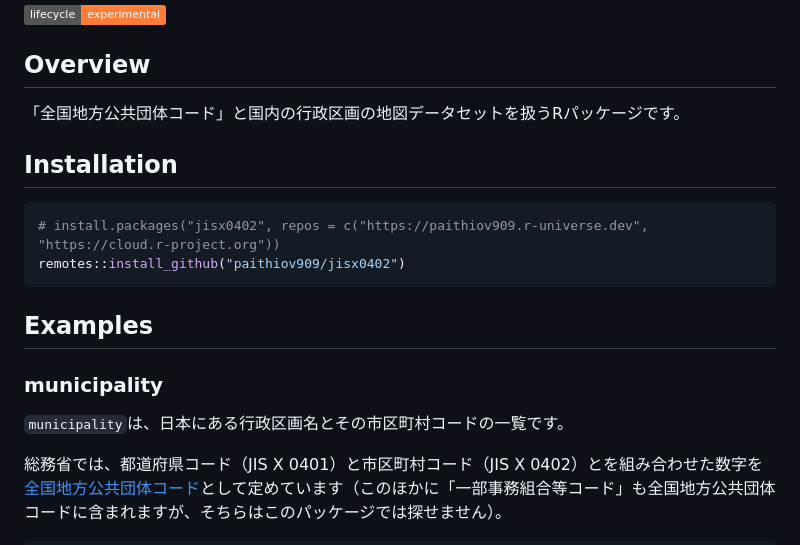
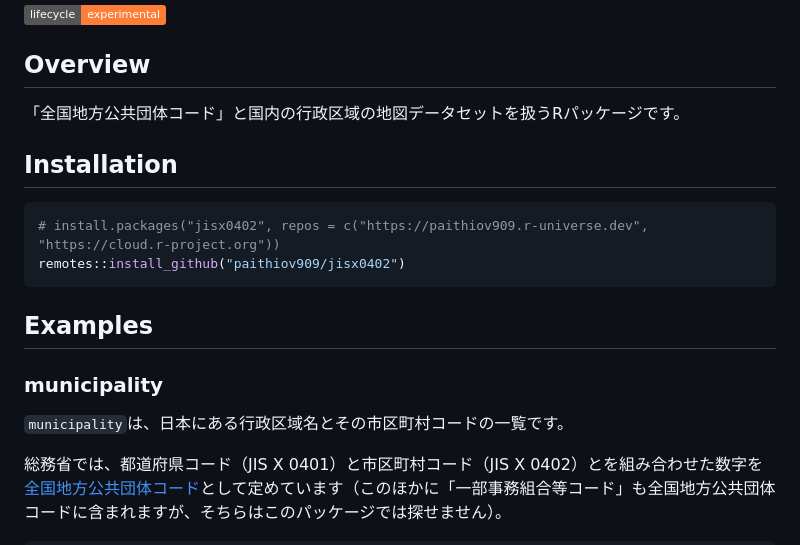
Before and after one commit to paithiov909/jisx0402, a Markdown page: README.md, the part around one of its changes. GitHub-like rendering; badges without logos.

```diff
--- a/README.md
+++ b/README.md
@@ -13,7 +13,7 @@ experimental](https://img.shields.io/badge/lifecycle-experimental-orange.svg)](h
 
 ## Overview
 
-「全国地方公共団体コード」と国内の行政区画の地図データセットを扱うRパッケージです。
+「全国地方公共団体コード」と国内の行政区域の地図データセットを扱うRパッケージです。
 
 ## Installation
 
@@ -26,7 +26,7 @@ remotes::install_github("paithiov909/jisx0402")
 
 ### municipality
 
-`municipality`は、日本にある行政区画名とその市区町村コードの一覧です。
+`municipality`は、日本にある行政区域名とその市区町村コードの一覧です。
 
 総務省では、都道府県コード（JIS X 0401）と市区町村コード（JIS X
 0402）とを組み合わせた数字を[全国地方公共団体コード](https://www.soumu.go.jp/denshijiti/code.html)として定めています（このほかに「一部事務組合等コード」も全国地方公共団体コードに含まれますが、そちらはこのパッケージでは探せません）。
```
Also changed, not shown: other parts of README.md (+11 -4 lines), man/figures/README-tmap-1.png, 2 other files.
